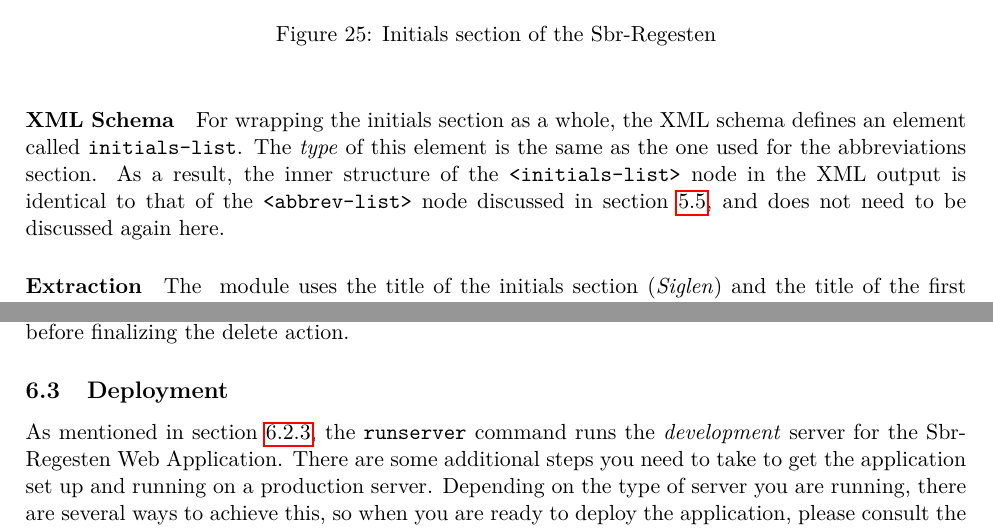
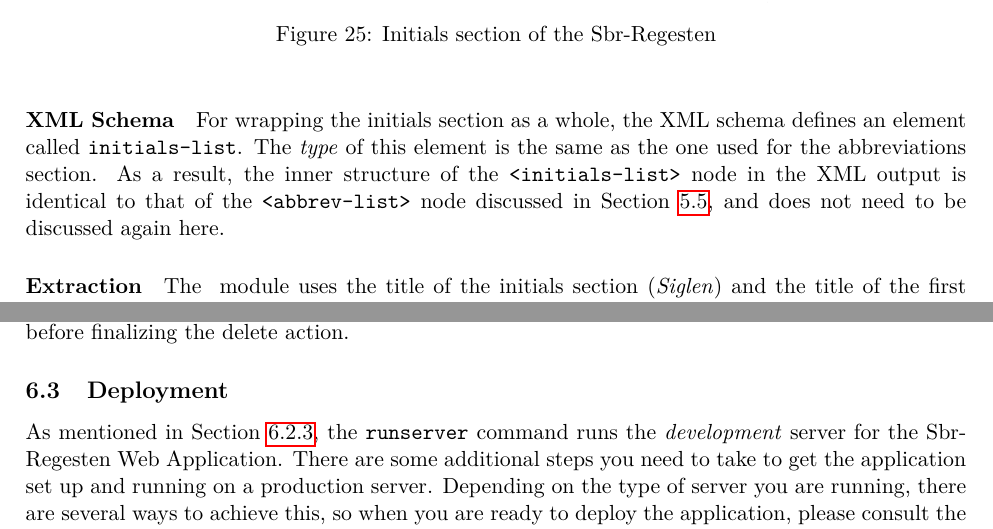
Before and after one commit to susfert/sbr-regesten, a LaTeX document (doc/doc.tex, which reads doc/tex/other.tex, doc/tex/webapp.tex): two parts of pages 27 and 35 of 62, joined at a grey line, cut so that both start at the same text. Compiled offline with pdfLaTeX.

Commit message:
Capitalize "section" in references to other sections of the documentation

```diff
--- a/doc/tex/other.tex
+++ b/doc/tex/other.tex
@@ -185,7 +185,7 @@ an element called \texttt{initials-list}. The \emph{type} of this
 element is the same as the one used for the abbreviations section. As
 a result, the inner structure of the \texttt{<initials-list>} node in
 the XML output is identical to that of the \texttt{<abbrev-list>} node
-discussed in section \ref{sec:abbrevs}, and does not need to be
+discussed in Section \ref{sec:abbrevs}, and does not need to be
 discussed again here.
 
 \paragraph{Extraction}
--- a/doc/tex/webapp.tex
+++ b/doc/tex/webapp.tex
@@ -414,7 +414,7 @@ delete action.
 \subsection{Deployment}
 \label{sec:deploy}
 
-As mentioned in section \ref{sec:use}, the \texttt{runserver} command
+As mentioned in Section \ref{sec:use}, the \texttt{runserver} command
 runs the \emph{development} server for the Sbr-Regesten Web
 Application. There are some additional steps you need to take to get
 the application set up and running on a production server. Depending
```
Also changed, not shown: doc/tex/webapp.tex (4 more changed lines).
